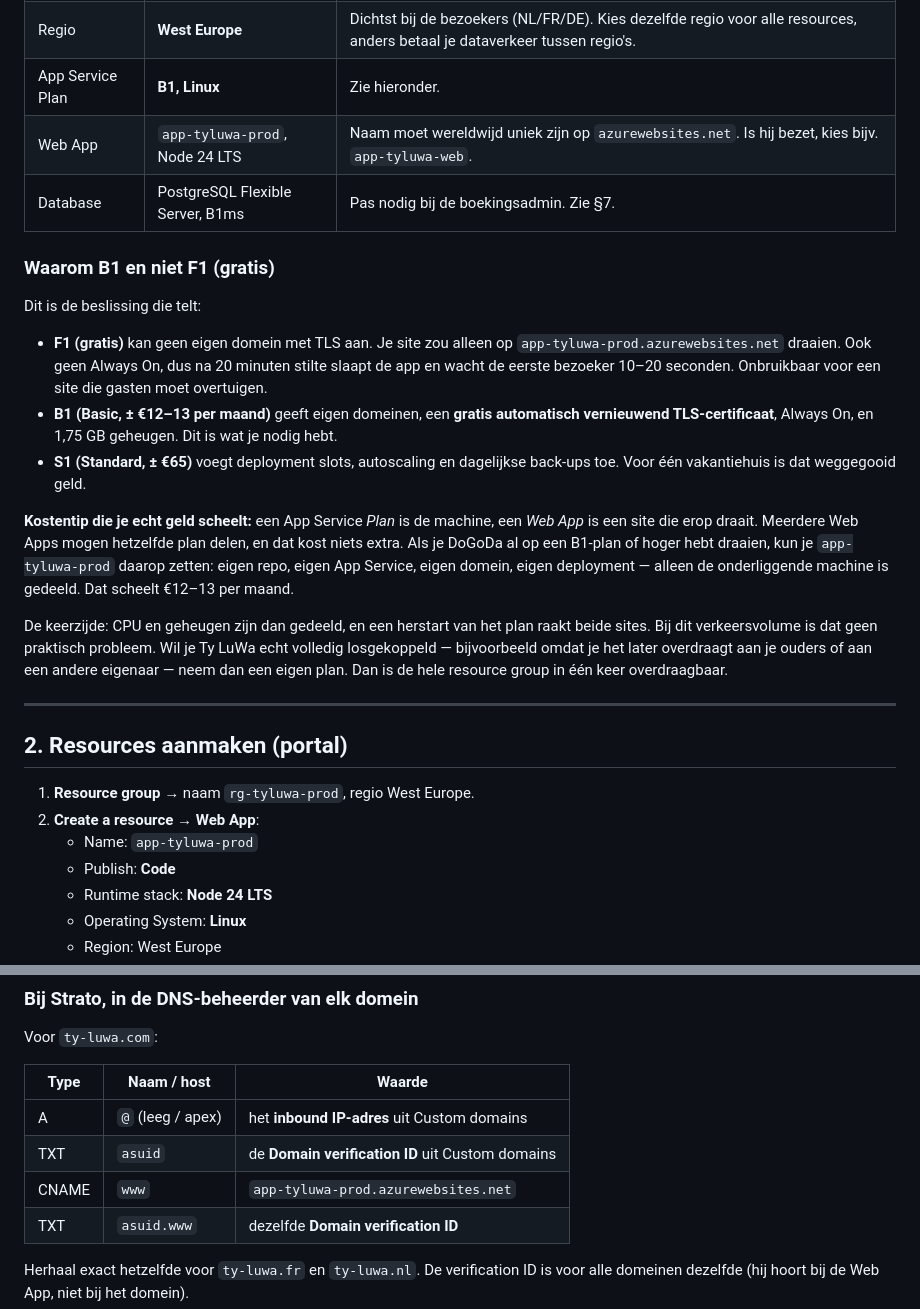
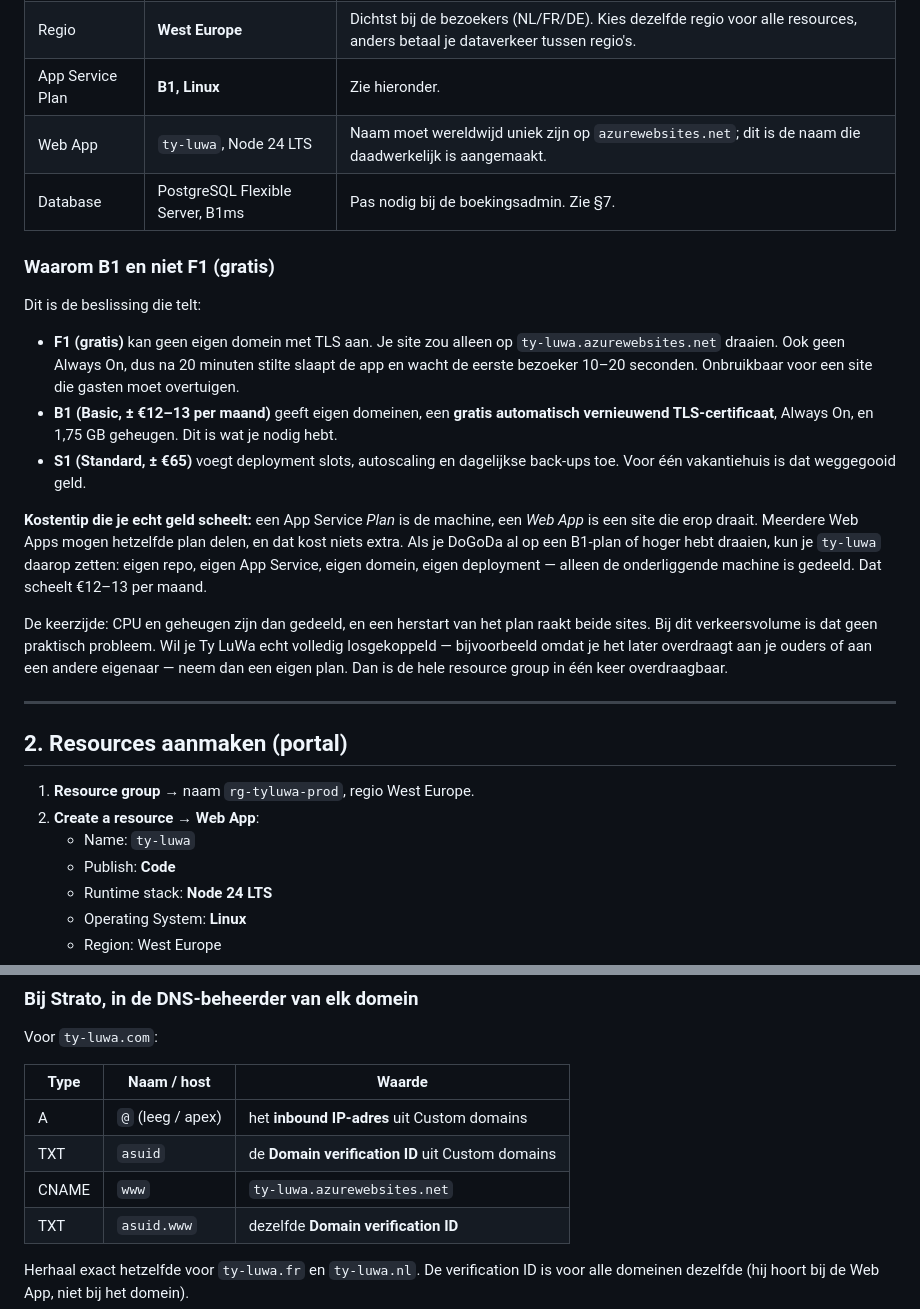
Before and after one commit to DogodaBjorn/ty-luwa, a Markdown page: docs/AZURE-SETUP.md, 2 parts joined by grey strips. GitHub-like rendering.

Commit message:
docs: App Service heet ty-luwa, niet app-tyluwa-prod
De naam is wat er daadwerkelijk is aangemaakt (bevestigd via de app-name
in Azure's zelf-gegenereerde workflow, .github/workflows/main_ty-luwa.yml
op main). docs/AZURE-SETUP.md ging nog uit van de aangenomen naam
app-tyluwa-prod uit de eerdere planningsfase; alle vijf vindplaatsen
(App Service Plan-tabel, F1-uitleg, kostentip, aanmaakstappen, CNAME
voor www) zijn rechtgetrokken naar ty-luwa.

Co-Authored-By: Claude Sonnet 5 <noreply@anthropic.com>
Claude-Session: https://claude.ai/code/session_01MFsHtEfaM4snT5XruYYye7

```diff
--- a/docs/AZURE-SETUP.md
+++ b/docs/AZURE-SETUP.md
@@ -18,7 +18,7 @@ Express draait. Je kent het al en je kunt er later API-routes naast zetten zonde
 | Resource group | `rg-tyluwa-prod` | Alles van Ty LuWa bij elkaar, apart van DoGoDa. Eén klik om alles te verwijderen als het ooit stopt. |
 | Regio | **West Europe** | Dichtst bij de bezoekers (NL/FR/DE). Kies dezelfde regio voor alle resources, anders betaal je dataverkeer tussen regio's. |
 | App Service Plan | **B1, Linux** | Zie hieronder. |
-| Web App | `app-tyluwa-prod`, Node 24 LTS | Naam moet wereldwijd uniek zijn op `azurewebsites.net`. Is hij bezet, kies bijv. `app-tyluwa-web`. |
+| Web App | `ty-luwa`, Node 24 LTS | Naam moet wereldwijd uniek zijn op `azurewebsites.net`; dit is de naam die daadwerkelijk is aangemaakt. |
 | Database | PostgreSQL Flexible Server, B1ms | Pas nodig bij de boekingsadmin. Zie §7. |
 
 ### Waarom B1 en niet F1 (gratis)
@@ -26,7 +26,7 @@ Express draait. Je kent het al en je kunt er later API-routes naast zetten zonde
 Dit is de beslissing die telt:
 
 - **F1 (gratis)** kan geen eigen domein met TLS aan. Je site zou alleen op
-  `app-tyluwa-prod.azurewebsites.net` draaien. Ook geen Always On, dus na 20 minuten stilte
+  `ty-luwa.azurewebsites.net` draaien. Ook geen Always On, dus na 20 minuten stilte
   slaapt de app en wacht de eerste bezoeker 10–20 seconden. Onbruikbaar voor een site die
   gasten moet overtuigen.
 - **B1 (Basic, ± €12–13 per maand)** geeft eigen domeinen, een **gratis automatisch
@@ -36,7 +36,7 @@ Dit is de beslissing die telt:
 
 **Kostentip die je echt geld scheelt:** een App Service *Plan* is de machine, een *Web App*
 is een site die erop draait. Meerdere Web Apps mogen hetzelfde plan delen, en dat kost niets
-extra. Als je DoGoDa al op een B1-plan of hoger hebt draaien, kun je `app-tyluwa-prod`
+extra. Als je DoGoDa al op een B1-plan of hoger hebt draaien, kun je `ty-luwa`
 daarop zetten: eigen repo, eigen App Service, eigen domein, eigen deployment — alleen de
 onderliggende machine is gedeeld. Dat scheelt €12–13 per maand.
 
@@ -51,7 +51,7 @@ eigenaar — neem dan een eigen plan. Dan is de hele resource group in één kee
 
 1. **Resource group** → naam `rg-tyluwa-prod`, regio West Europe.
 2. **Create a resource → Web App**:
-   - Name: `app-tyluwa-prod`
+   - Name: `ty-luwa`
    - Publish: **Code**
    - Runtime stack: **Node 24 LTS**
    - Operating System: **Linux**
@@ -138,7 +138,7 @@ Voor `ty-luwa.com`:
 |---|---|---|
 | A | `@` (leeg / apex) | het **inbound IP-adres** uit Custom domains |
 | TXT | `asuid` | de **Domain verification ID** uit Custom domains |
-| CNAME | `www` | `app-tyluwa-prod.azurewebsites.net` |
+| CNAME | `www` | `ty-luwa.azurewebsites.net` |
 | TXT | `asuid.www` | dezelfde **Domain verification ID** |
 
 Herhaal exact hetzelfde voor `ty-luwa.fr` en `ty-luwa.nl`. De verification ID is voor alle
```
